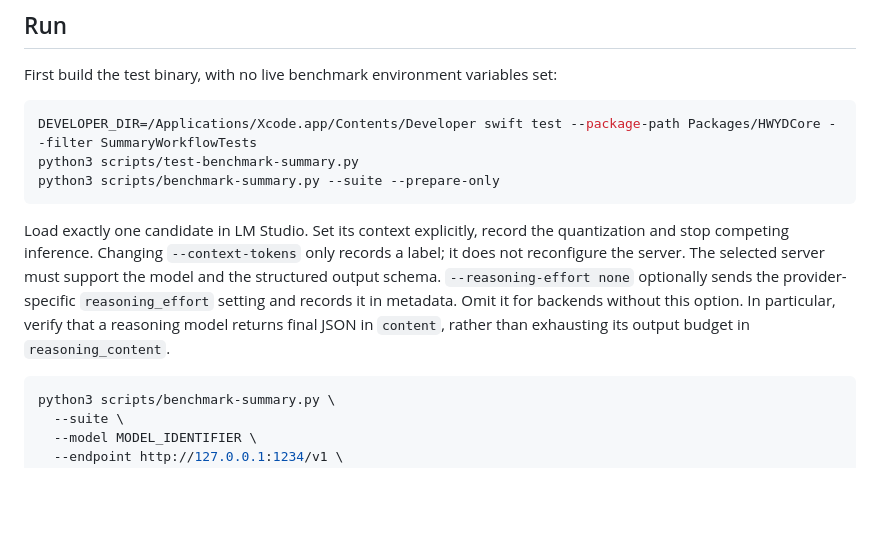
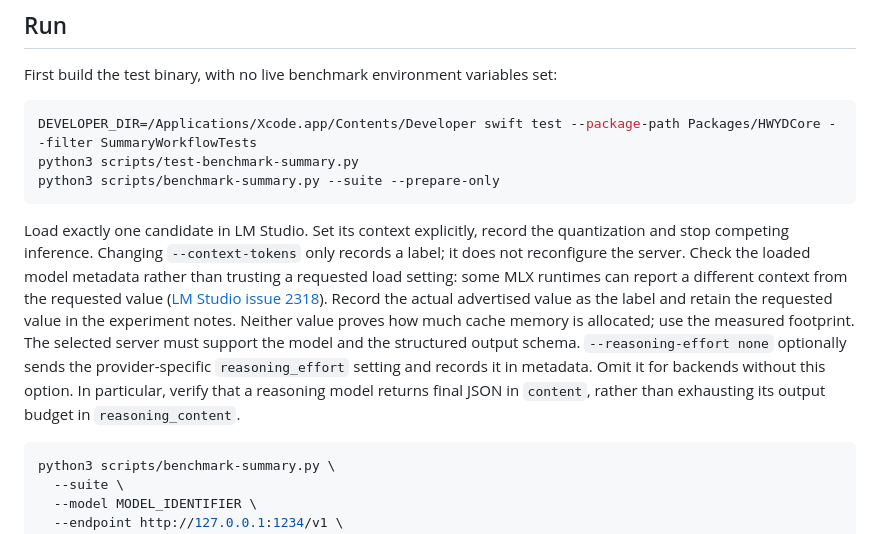
Before and after one commit to alepee/how-was-your-day, a Markdown page: docs/summary-benchmark.md, the part around the change. GitHub-like rendering; blank space fills up the shorter version.

Commit message:
docs: distinguish requested and advertised benchmark context

````diff
--- a/docs/summary-benchmark.md
+++ b/docs/summary-benchmark.md
@@ -27,7 +27,7 @@ python3 scripts/test-benchmark-summary.py
 python3 scripts/benchmark-summary.py --suite --prepare-only
 ```
 
-Load exactly one candidate in LM Studio. Set its context explicitly, record the quantization and stop competing inference. Changing `--context-tokens` only records a label; it does not reconfigure the server. The selected server must support the model and the structured output schema. `--reasoning-effort none` optionally sends the provider-specific `reasoning_effort` setting and records it in metadata. Omit it for backends without this option. In particular, verify that a reasoning model returns final JSON in `content`, rather than exhausting its output budget in `reasoning_content`.
+Load exactly one candidate in LM Studio. Set its context explicitly, record the quantization and stop competing inference. Changing `--context-tokens` only records a label; it does not reconfigure the server. Check the loaded model metadata rather than trusting a requested load setting: some MLX runtimes can report a different context from the requested value ([LM Studio issue 2318](https://github.com/lmstudio-ai/lmstudio-bug-tracker/issues/2318)). Record the actual advertised value as the label and retain the requested value in the experiment notes. Neither value proves how much cache memory is allocated; use the measured footprint. The selected server must support the model and the structured output schema. `--reasoning-effort none` optionally sends the provider-specific `reasoning_effort` setting and records it in metadata. Omit it for backends without this option. In particular, verify that a reasoning model returns final JSON in `content`, rather than exhausting its output budget in `reasoning_content`.
 
 ```sh
 python3 scripts/benchmark-summary.py \
````
